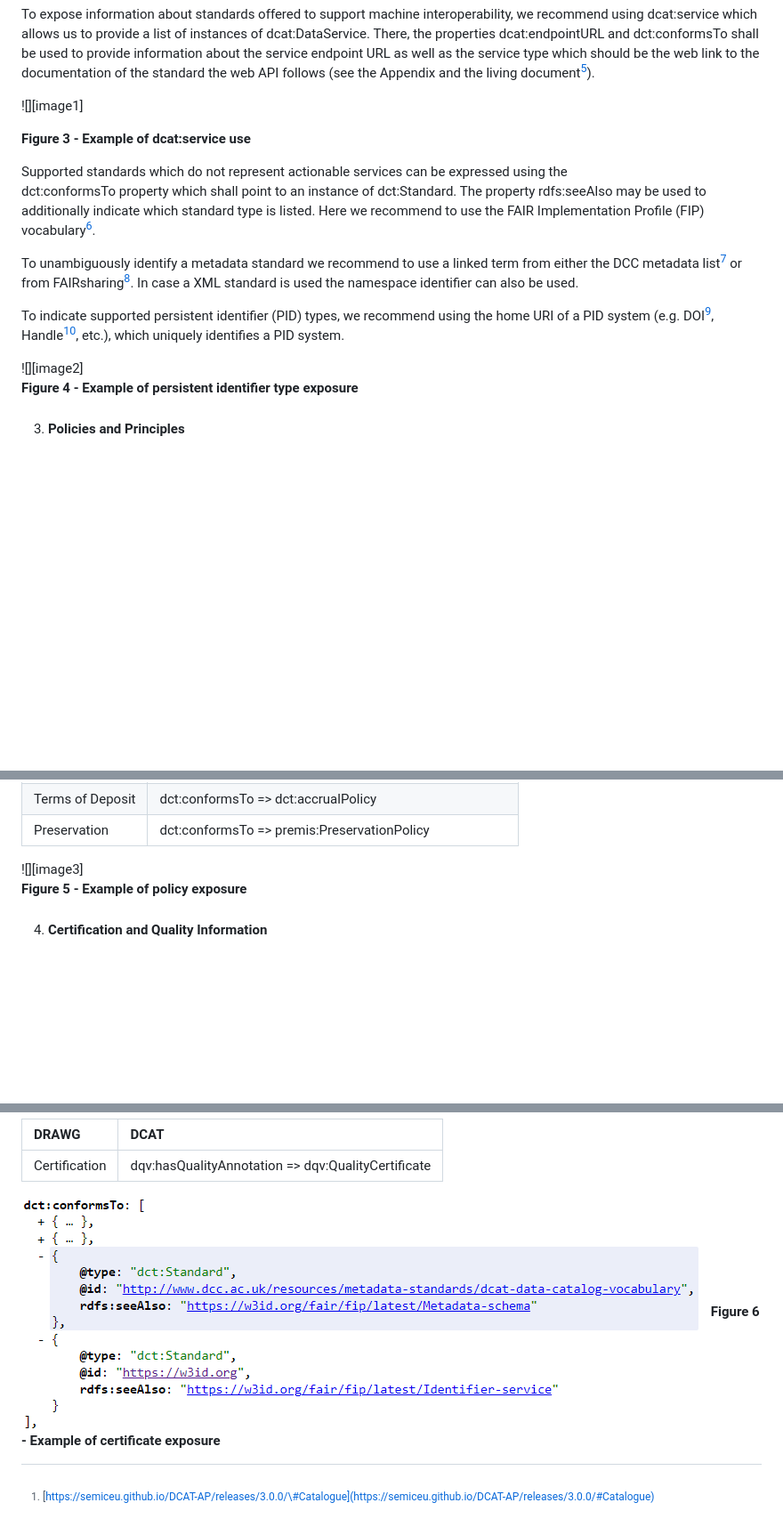
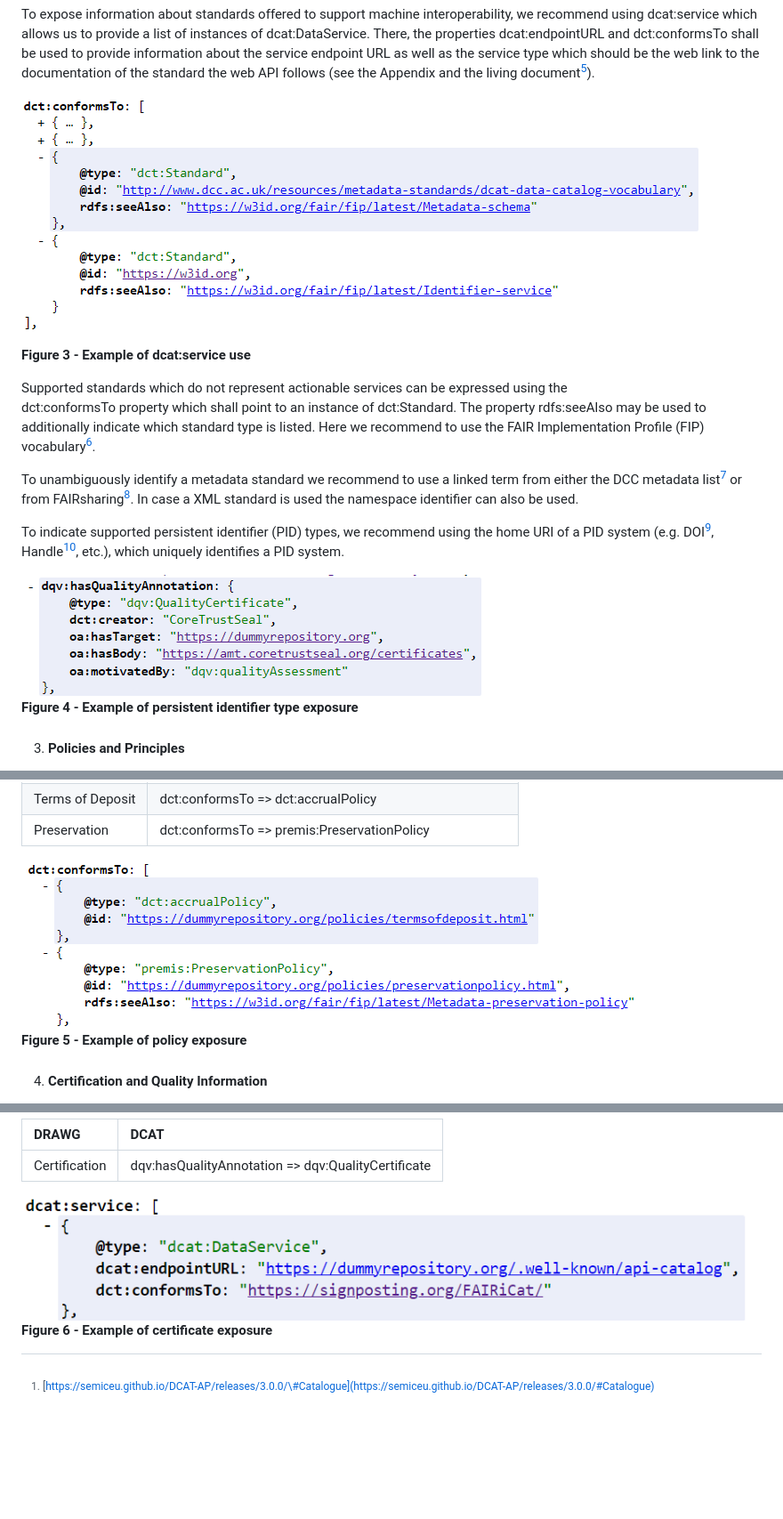
Before and after one commit to FAIRsFAIR/5_4_prototype, a Markdown page: guidelines/DCAT.md, 3 parts joined by grey strips. Shown: that part at 89% size. Drawn GitHub-style; blank space fills up the shorter version.

```diff
--- a/guidelines/DCAT.md
+++ b/guidelines/DCAT.md
@@ -27,7 +27,7 @@ Most of these properties will be provided as Literals. However, we follow the re
 
 To expose information about standards offered to support machine interoperability, we recommend using dcat:service which allows us to provide a list of instances of dcat:DataService. There, the properties dcat:endpointURL and dct:conformsTo shall be used to provide information about the service endpoint URL as well as the service type which should be the web link to the documentation of the standard the web API follows (see the Appendix  and the living document[^5]).
 
-![][image1]
+![](image5.png)
 
 **Figure 3 \- Example of dcat:service use**
 
@@ -38,7 +38,7 @@ To unambiguously identify a metadata standard we recommend to use a linked term
 
 To indicate supported persistent identifier (PID) types, we recommend using the home URI of a PID system (e.g. DOI[^9], Handle[^10], etc.), which uniquely identifies a PID system.
 
-![][image2]
+![](image6.png)
 **Figure 4 \- Example of persistent identifier type exposure**
 
 3. #### Policies and Principles
@@ -53,7 +53,7 @@ Similar to the way we recommend to indicate standards, the dct:conformsTo proper
 | Terms of Deposit | dct:conformsTo \=\> dct:accrualPolicy |
 | Preservation | dct:conformsTo \=\> premis:PreservationPolicy |
 
-![][image3]
+![](image7.png)
 **Figure 5 \- Example of policy exposure**
 
 4. #### Certification and Quality Information
@@ -66,7 +66,7 @@ The Data Quality Vocabulary (DQV) is part of the W3C data on the web best practi
 | :---- | :---- |
 | Certification | dqv:hasQualityAnnotation \=\> dqv:QualityCertificate |
 
-![](image5.png)
+![](image8.png)
 **Figure 6 \- Example of certificate exposure**
 
 [^1]:  [https://semiceu.github.io/DCAT-AP/releases/3.0.0/\#Catalogue](https://semiceu.github.io/DCAT-AP/releases/3.0.0/#Catalogue)
```
